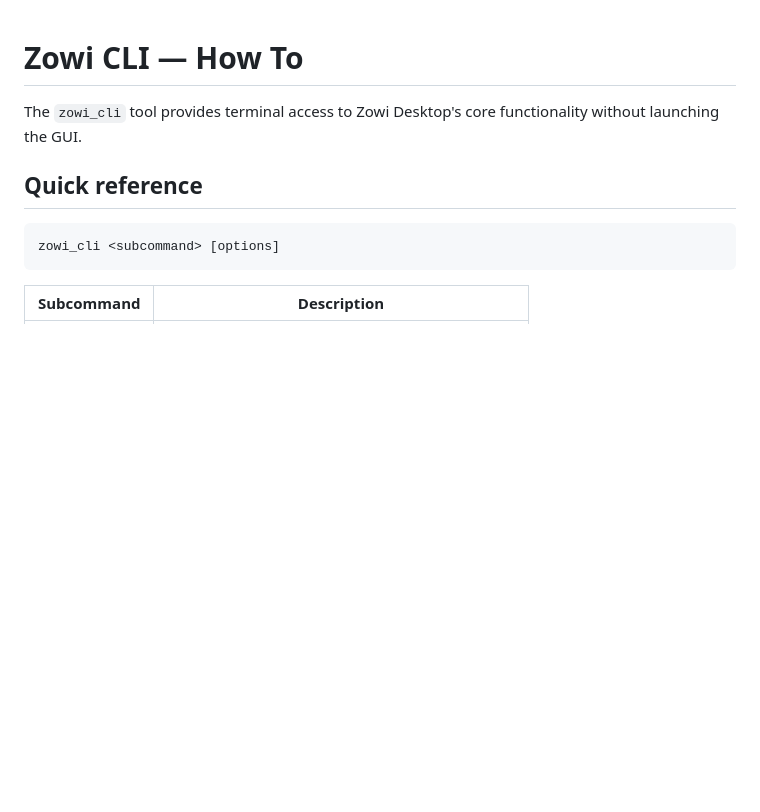
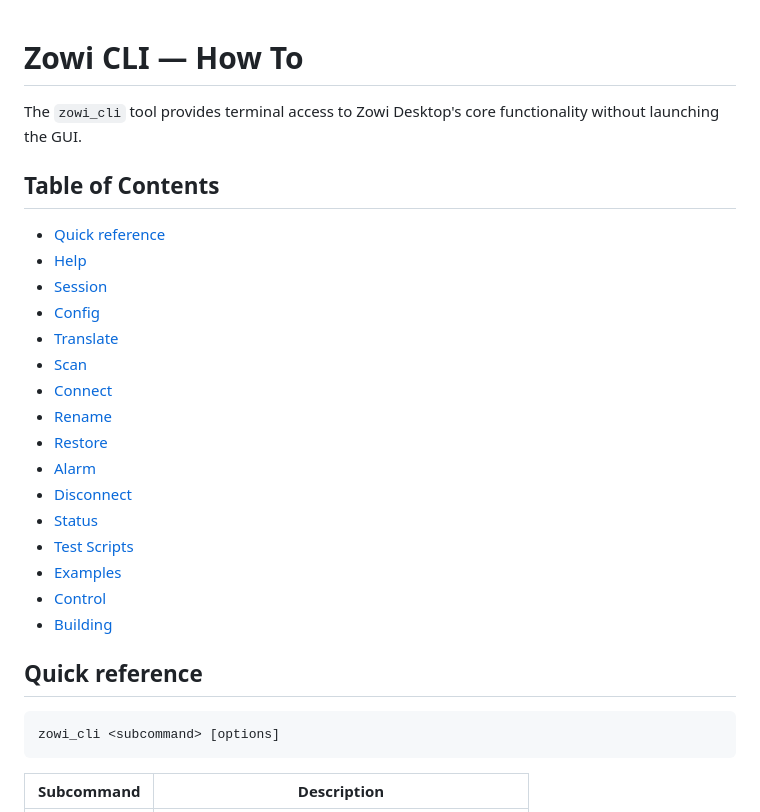
Before and after one commit to eduardomillan/ZowiDesktop, a Markdown page: docs/project/ZOWI_CLI_HOWTO.md, the part around the change. Rendered like a GitHub page; blank space fills up the shorter version.

Commit message:
Add table of contents to ZOWI_CLI_HOWTO.md

```diff
--- a/docs/project/ZOWI_CLI_HOWTO.md
+++ b/docs/project/ZOWI_CLI_HOWTO.md
@@ -2,6 +2,24 @@
 
 The `zowi_cli` tool provides terminal access to Zowi Desktop's core functionality without launching the GUI.
 
+## Table of Contents
+
+- [Quick reference](#quick-reference)
+- [Help](#help)
+- [Session](#session)
+- [Config](#config)
+- [Translate](#translate)
+- [Scan](#scan)
+- [Connect](#connect)
+- [Rename](#rename)
+- [Restore](#restore)
+- [Alarm](#alarm)
+- [Disconnect](#disconnect)
+- [Status](#status)
+- [Test Scripts](#test-scripts)
+- [Examples](#examples)
+- [Control](#control)
+- [Building](#building)
 
 ## Quick reference
 
```
